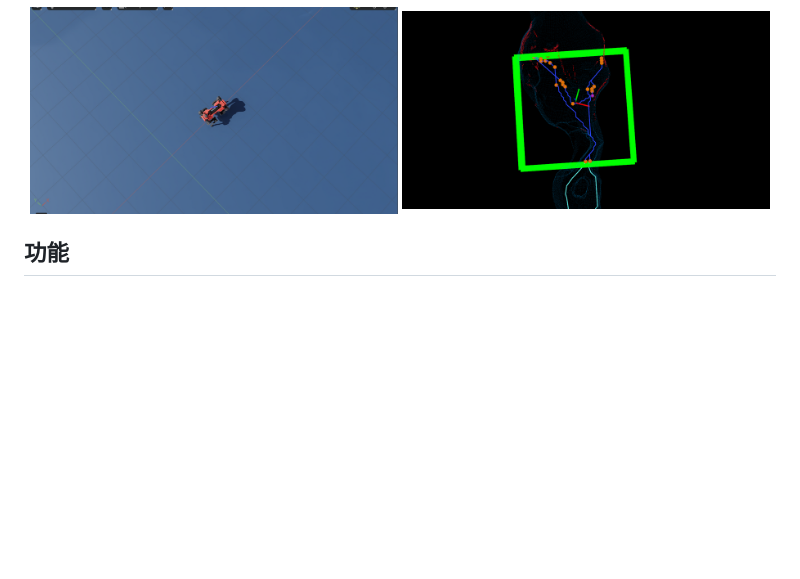
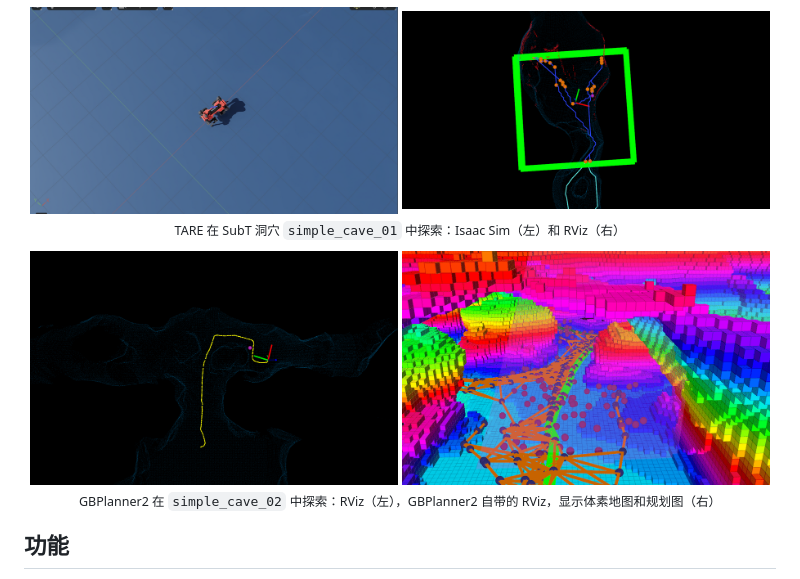
Before and after one commit to ygd551/terra-incognita, a Markdown page: README.zh-CN.md, the part around the change. GitHub-like rendering; pictures changed too: media/gbplanner_ros2_rviz.png (added), media/gbplanner_rviz.png (added); blank space fills up the shorter version.

```diff
--- a/README.zh-CN.md
+++ b/README.zh-CN.md
@@ -7,6 +7,12 @@
 <p align="center">
   <img src="media/isaac_sim.png" width="49%" alt="Isaac Sim：ANYmal D 站在 SubT 洞穴的出发区（半透明显示）">
   <img src="media/rviz.png" width="49%" alt="RViz：定位建图与 TARE 探索规划">
+  <br><sub>TARE 在 SubT 洞穴 <code>simple_cave_01</code> 中探索：Isaac Sim（左）和 RViz（右）</sub>
+</p>
+<p align="center">
+  <img src="media/gbplanner_ros2_rviz.png" width="49%" alt="RViz：GBPlanner2 探索时的点云地图、机器人轨迹（黄色）和当前航点（紫色）">
+  <img src="media/gbplanner_rviz.png" width="49%" alt="GBPlanner2 自带的 RViz：按高度着色的占据体素地图和规划图">
+  <br><sub>GBPlanner2 在 <code>simple_cave_02</code> 中探索：RViz（左），GBPlanner2 自带的 RViz，显示体素地图和规划图（右）</sub>
 </p>
 
 ## 功能
```
Also changed, not shown: README.md (+6 -0 lines).
